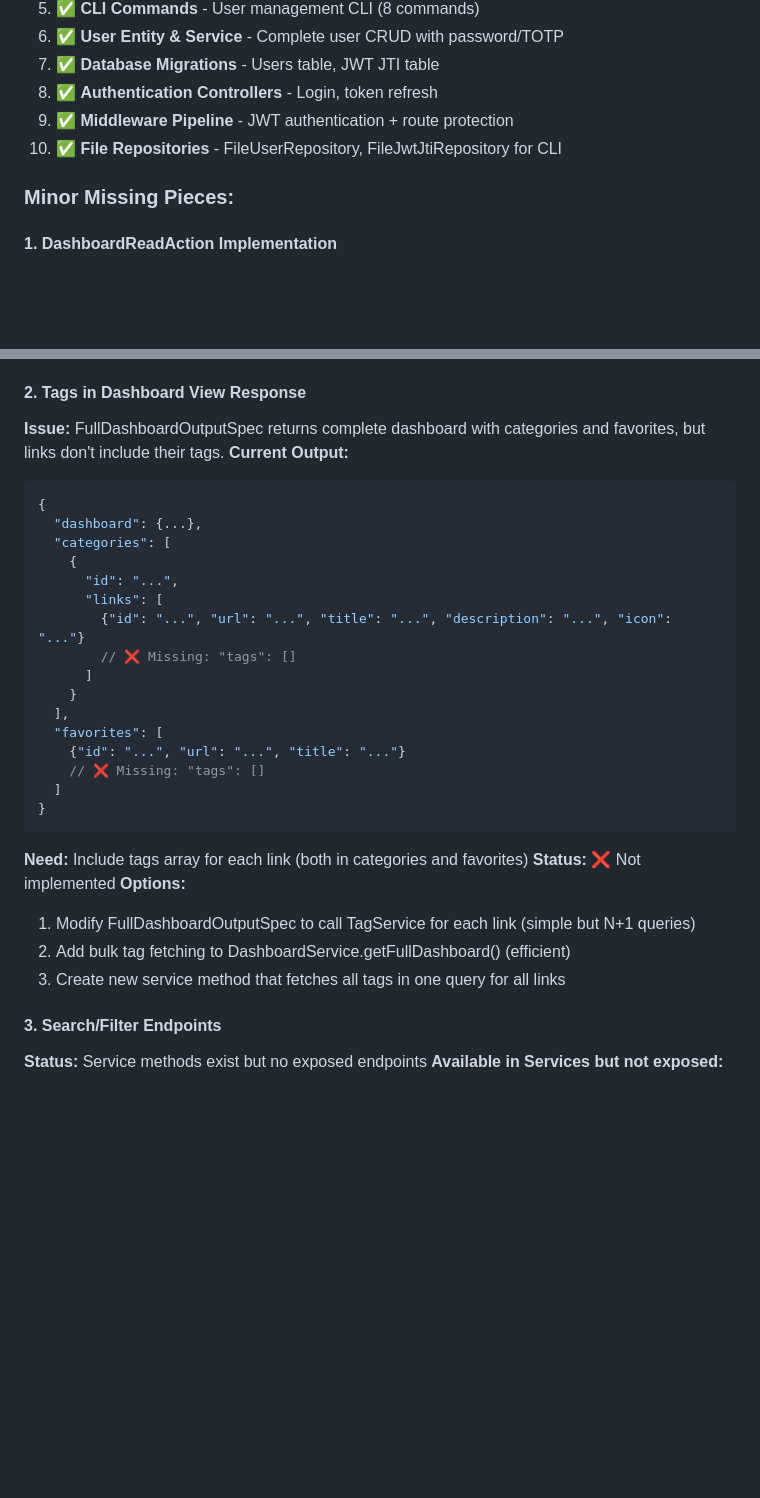
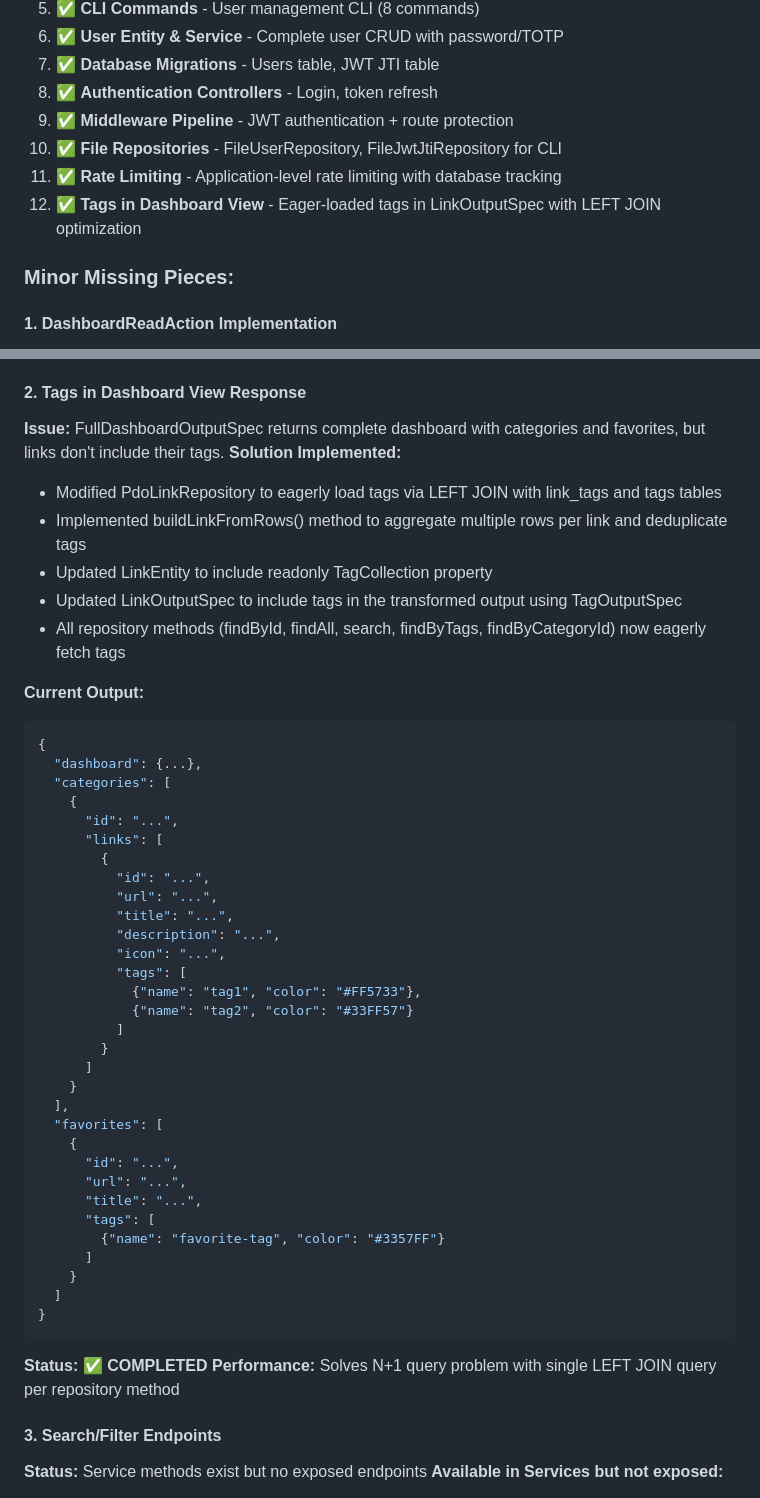
Before and after one commit to jschreuder/BookmarkBureau, a Markdown page: IMPLEMENTATION_STATUS.md, 2 parts joined by grey strips. Drawn GitHub-style; blank space fills up the shorter version.

Commit message:
Update IMPLEMENTATION_STATUS.md - Tags in Dashboard View completed
- Marked 'Tags in Dashboard View Response' as COMPLETED (✅)
- Added detailed explanation of solution implementation
- Updated example JSON output to show tags in links
- Added performance note about LEFT JOIN optimization avoiding N+1 queries
- Added to 'Completed Since Last Update' list as item #12

````diff
--- a/IMPLEMENTATION_STATUS.md
+++ b/IMPLEMENTATION_STATUS.md
@@ -1121,6 +1121,8 @@ $link = TestEntityFactory::createLink(title: 'Custom Title');
 8. ✅ **Authentication Controllers** - Login, token refresh
 9. ✅ **Middleware Pipeline** - JWT authentication + route protection
 10. ✅ **File Repositories** - FileUserRepository, FileJwtJtiRepository for CLI
+11. ✅ **Rate Limiting** - Application-level rate limiting with database tracking
+12. ✅ **Tags in Dashboard View** - Eager-loaded tags in LinkOutputSpec with LEFT JOIN optimization
 
 ### Minor Missing Pieces:
 
@@ -1144,6 +1146,13 @@ return $this->outputSpec->transform($dashboard); // Uses DashboardOutputSpec ✅
 
 #### 2. Tags in Dashboard View Response
 **Issue:** FullDashboardOutputSpec returns complete dashboard with categories and favorites, but links don't include their tags.
+**Solution Implemented:**
+- Modified PdoLinkRepository to eagerly load tags via LEFT JOIN with link_tags and tags tables
+- Implemented buildLinkFromRows() method to aggregate multiple rows per link and deduplicate tags
+- Updated LinkEntity to include readonly TagCollection property
+- Updated LinkOutputSpec to include tags in the transformed output using TagOutputSpec
+- All repository methods (findById, findAll, search, findByTags, findByCategoryId) now eagerly fetch tags
+
 **Current Output:**
 ```json
 {
@@ -1152,23 +1161,34 @@ return $this->outputSpec->transform($dashboard); // Uses DashboardOutputSpec ✅
     {
       "id": "...",
       "links": [
-        {"id": "...", "url": "...", "title": "...", "description": "...", "icon": "..."}
-        // ❌ Missing: "tags": []
+        {
+          "id": "...",
+          "url": "...",
+          "title": "...",
+          "description": "...",
+          "icon": "...",
+          "tags": [
+            {"name": "tag1", "color": "#FF5733"},
+            {"name": "tag2", "color": "#33FF57"}
+          ]
+        }
       ]
     }
   ],
   "favorites": [
-    {"id": "...", "url": "...", "title": "..."}
-    // ❌ Missing: "tags": []
+    {
+      "id": "...",
+      "url": "...",
+      "title": "...",
+      "tags": [
+        {"name": "favorite-tag", "color": "#3357FF"}
+      ]
+    }
   ]
 }
 ```
-**Need:** Include tags array for each link (both in categories and favorites)
-**Status:** ❌ Not implemented
-**Options:**
-1. Modify FullDashboardOutputSpec to call TagService for each link (simple but N+1 queries)
-2. Add bulk tag fetching to DashboardService.getFullDashboard() (efficient)
-3. Create new service method that fetches all tags in one query for all links
+**Status:** ✅ **COMPLETED**
+**Performance:** Solves N+1 query problem with single LEFT JOIN query per repository method
 
 #### 3. Search/Filter Endpoints
 **Status:** Service methods exist but no exposed endpoints
````
